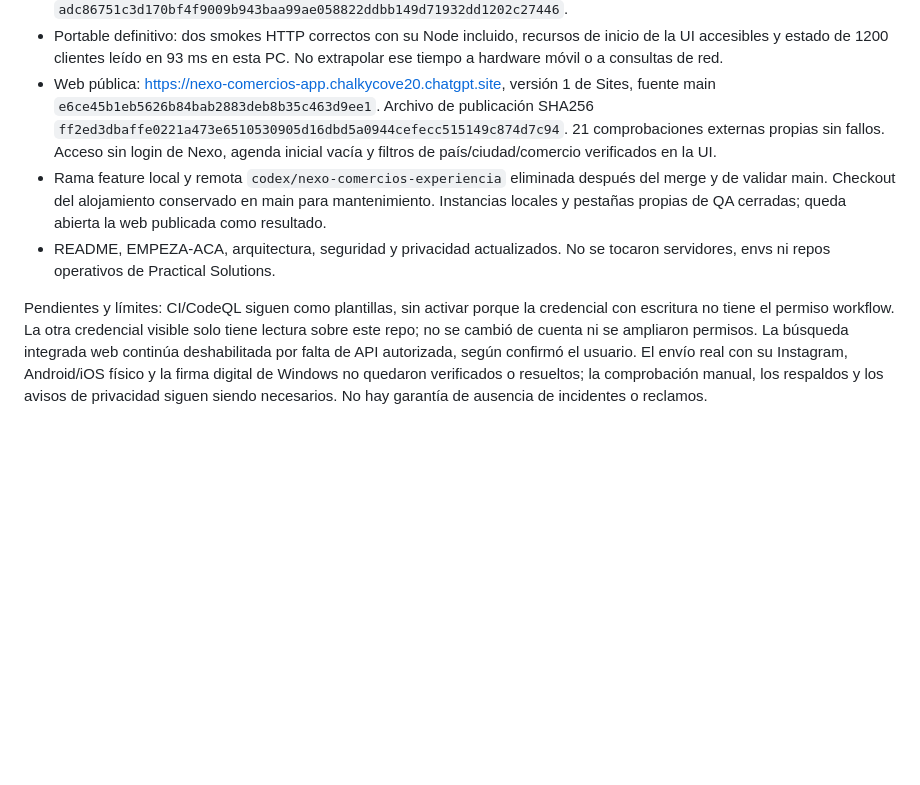
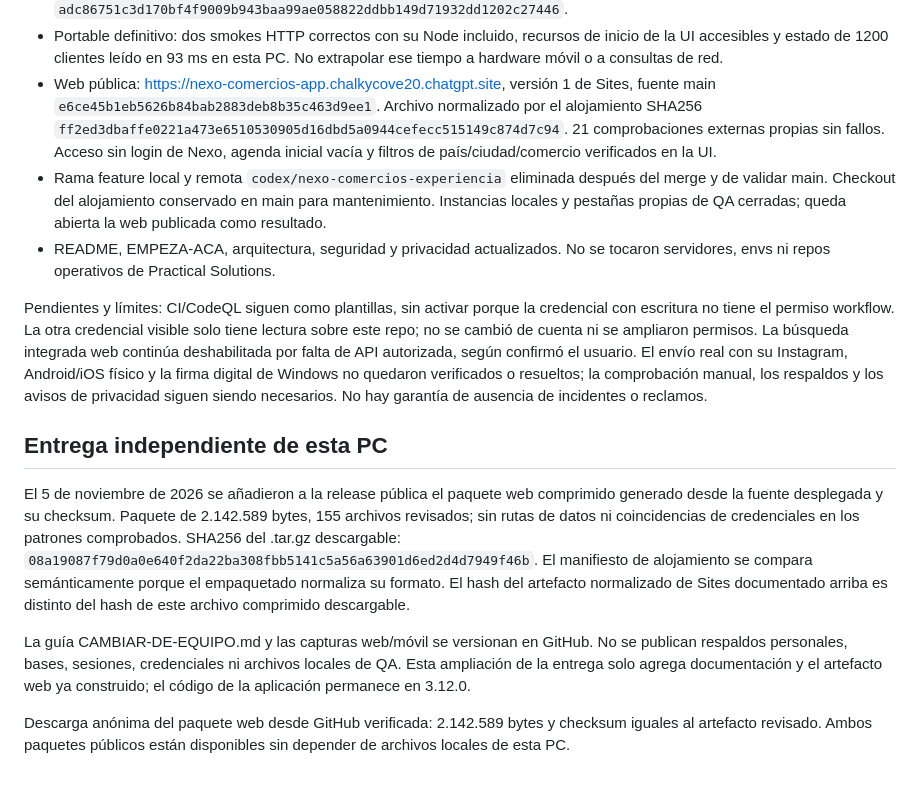
Before and after one commit to EnriqueArielLopez/nexo, a Markdown page: docs/VALIDACION-3.12.md, the part around the change. Drawn GitHub-style; blank space fills up the shorter version.

```diff
--- a/docs/VALIDACION-3.12.md
+++ b/docs/VALIDACION-3.12.md
@@ -71,7 +71,7 @@ cumplimiento legal de campañas. Continúan los límites documentados en SECURIT
   esta PC. No extrapolar ese tiempo a hardware móvil o a consultas de red.
 - Web pública: https://nexo-comercios-app.chalkycove20.chatgpt.site,
   versión 1 de Sites, fuente main
-  `e6ce45b1eb5626b84bab2883deb8b35c463d9ee1`. Archivo de publicación SHA256
+  `e6ce45b1eb5626b84bab2883deb8b35c463d9ee1`. Archivo normalizado por el alojamiento SHA256
   `ff2ed3dbaffe0221a473e6510530905d16dbd5a0944cefecc515149c874d7c94`.
   21 comprobaciones externas propias sin fallos. Acceso sin login de Nexo,
   agenda inicial vacía y filtros de país/ciudad/comercio verificados en la UI.
@@ -90,3 +90,24 @@ de API autorizada, según confirmó el usuario. El envío real con su Instagram,
 Android/iOS físico y la firma digital de Windows no quedaron verificados o
 resueltos; la comprobación manual, los respaldos y los avisos de privacidad
 siguen siendo necesarios. No hay garantía de ausencia de incidentes o reclamos.
+
+
+## Entrega independiente de esta PC
+
+El 5 de noviembre de 2026 se añadieron a la release pública el paquete web
+comprimido generado desde la fuente desplegada y su checksum. Paquete de
+2.142.589 bytes, 155 archivos revisados; sin rutas de datos ni coincidencias de
+credenciales en los patrones comprobados. SHA256 del .tar.gz descargable:
+`08a19087f79d0a0e640f2da22ba308fbb5141c5a56a63901d6ed2d4d7949f46b`.
+El manifiesto de alojamiento se compara semánticamente porque el empaquetado
+normaliza su formato. El hash del artefacto normalizado de Sites documentado
+arriba es distinto del hash de este archivo comprimido descargable.
+
+La guía CAMBIAR-DE-EQUIPO.md y las capturas web/móvil se versionan en GitHub.
+No se publican respaldos personales, bases, sesiones, credenciales ni archivos
+locales de QA. Esta ampliación de la entrega solo agrega documentación y el
+artefacto web ya construido; el código de la aplicación permanece en 3.12.0.
+
+Descarga anónima del paquete web desde GitHub verificada: 2.142.589 bytes y
+checksum iguales al artefacto revisado. Ambos paquetes públicos están
+disponibles sin depender de archivos locales de esta PC.
```
Also changed, not shown: README.md (+7 -0 lines), docs/CAMBIAR-DE-EQUIPO.md (added, +80 -0 lines), docs/images/nexo312-agenda-movil.jpg (added), docs/images/nexo312-web-escritorio.jpg (added), docs/images/nexo312-web-movil.jpg (added).
